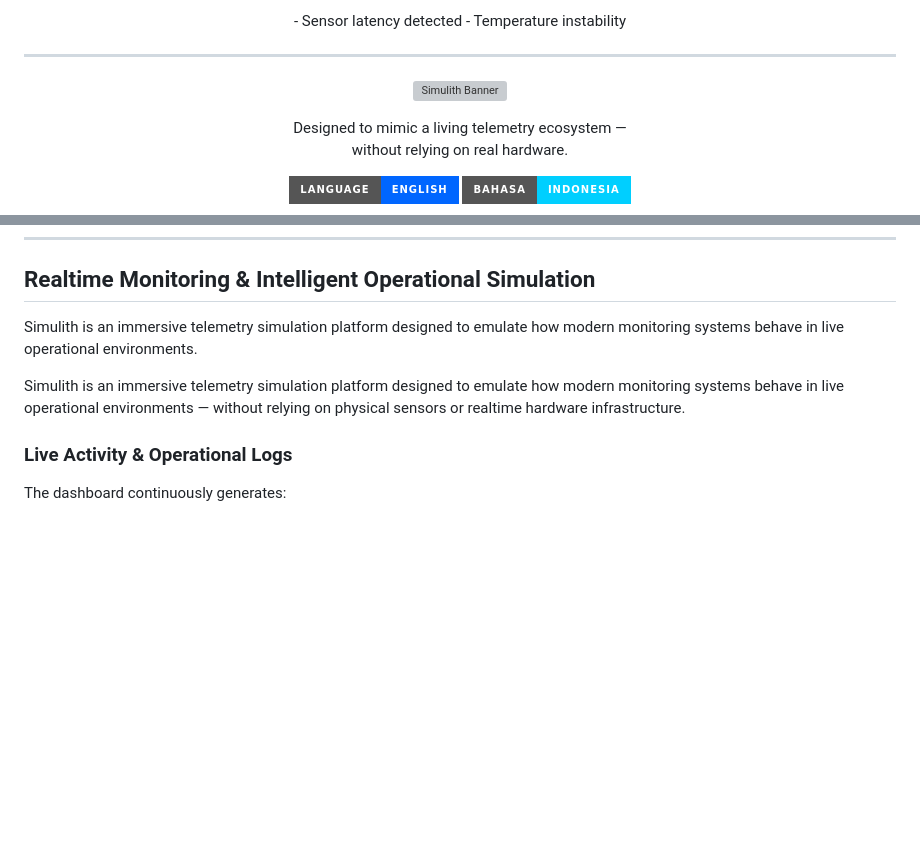
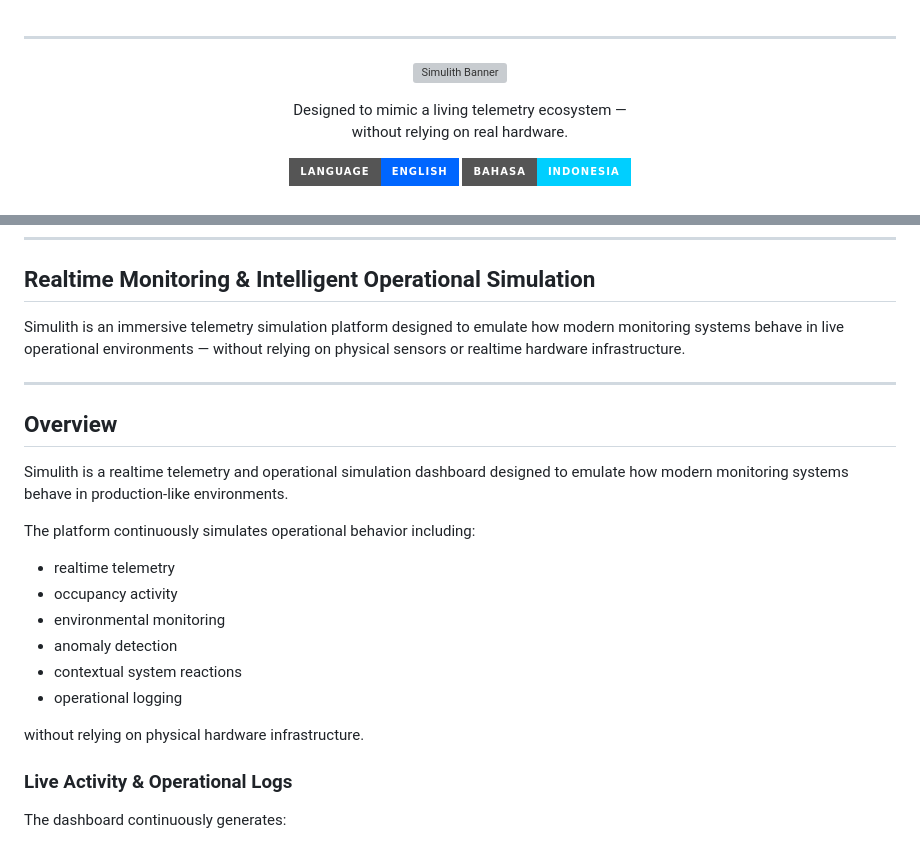
Before and after one commit to Maulina2705/iot-dataset-generator, a Markdown page: README.md, 2 parts joined by grey strips. Rendered like a GitHub page; badges without logos; blank space fills up the shorter version; grey boxes are pictures that could not be loaded.

```diff
--- a/README.md
+++ b/README.md
@@ -1,7 +1,3 @@
-<p align="center">
-- Sensor latency detected
-- Temperature instability
-
 ---
 
 <p align="center">
@@ -43,9 +33,24 @@ without relying on real hardware.
 
 ## Realtime Monitoring & Intelligent Operational Simulation
 
-Simulith is an immersive telemetry simulation platform designed to emulate how modern monitoring systems behave in live operational environments.
+Simulith is an immersive telemetry simulation platform designed to emulate how modern monitoring systems behave in live operational environments — without relying on physical sensors or realtime hardware infrastructure.
 
-Simulith is an immersive telemetry simulation platform designed to emulate how modern monitoring systems behave in live operational environments — without relying on physical sensors or realtime hardware infrastructure.
+---
+
+## Overview
+
+Simulith is a realtime telemetry and operational simulation dashboard designed to emulate how modern monitoring systems behave in production-like environments.
+
+The platform continuously simulates operational behavior including:
+
+* realtime telemetry
+* occupancy activity
+* environmental monitoring
+* anomaly detection
+* contextual system reactions
+* operational logging
+
+without relying on physical hardware infrastructure.
 
 ### Live Activity & Operational Logs
 
```
Also changed, not shown: other parts of README.md (+0 -6 lines).
